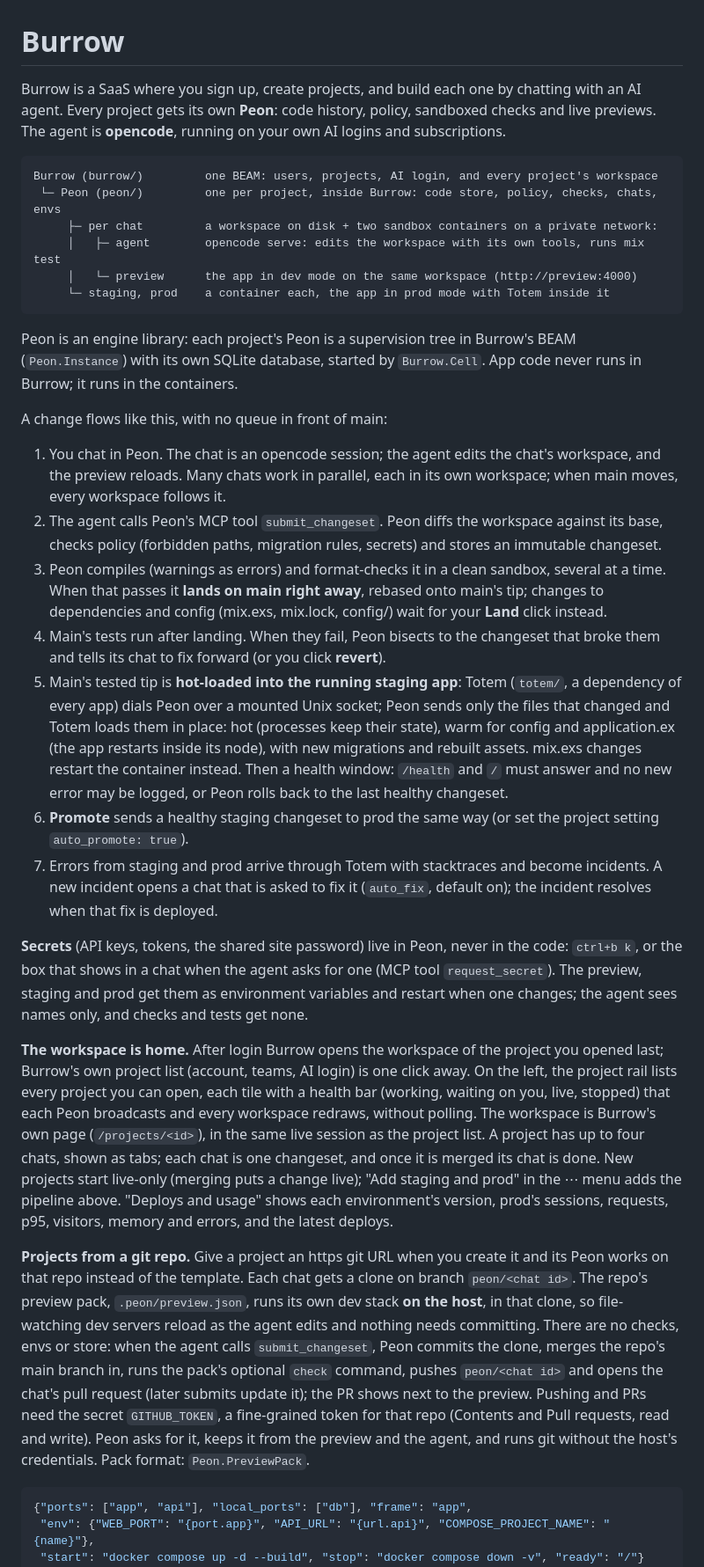
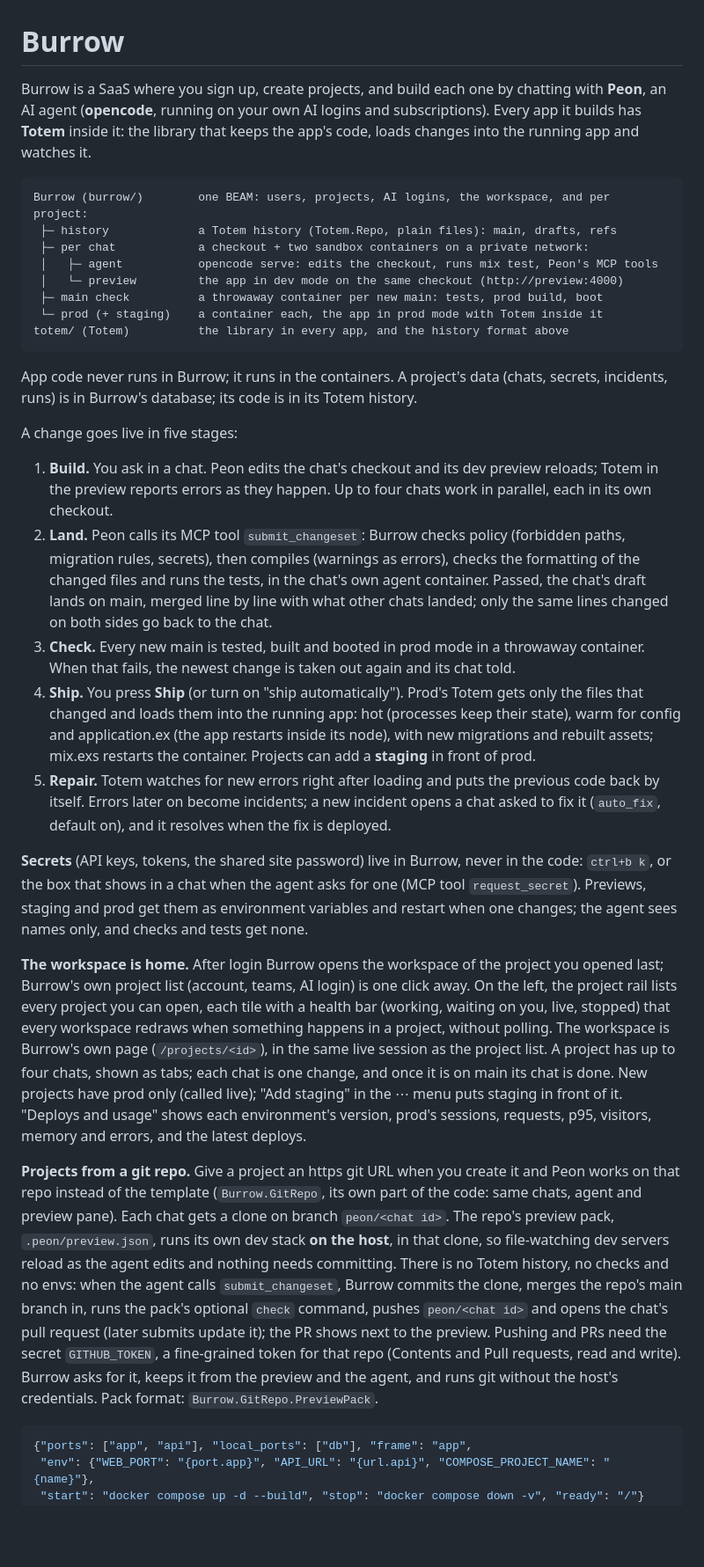
Before and after one commit to askasp/burrow, a Markdown page: README.md, the part around one of its changes. Shown at 88% size. Rendered like a GitHub page; blank space fills up the shorter version.

Commit message:
README: Burrow, Peon and Totem as they are now
Co-Authored-By: Claude Opus 5.5 (1M context) <noreply@anthropic.com>
Claude-Session: https://claude.ai/code/session_01G9ESUdHrF899squRZHJsQL

````diff
--- a/README.md
+++ b/README.md
@@ -1,33 +1,33 @@
 # Burrow
 
-Burrow is a SaaS where you sign up, create projects, and build each one by chatting with an AI agent. Every project gets its own **Peon**: code history, policy, sandboxed checks and live previews. The agent is **opencode**, running on your own AI logins and subscriptions.
+Burrow is a SaaS where you sign up, create projects, and build each one by chatting with **Peon**, an AI agent (**opencode**, running on your own AI logins and subscriptions). Every app it builds has **Totem** inside it: the library that keeps the app's code, loads changes into the running app and watches it.
 
 ```
-Burrow (burrow/)         one BEAM: users, projects, AI login, and every project's workspace
- └─ Peon (peon/)         one per project, inside Burrow: code store, policy, checks, chats, envs
-     ├─ per chat         a workspace on disk + two sandbox containers on a private network:
-     │   ├─ agent        opencode serve: edits the workspace with its own tools, runs mix test
-     │   └─ preview      the app in dev mode on the same workspace (http://preview:4000)
-     └─ staging, prod    a container each, the app in prod mode with Totem inside it
+Burrow (burrow/)        one BEAM: users, projects, AI logins, the workspace, and per project:
+ ├─ history             a Totem history (Totem.Repo, plain files): main, drafts, refs
+ ├─ per chat            a checkout + two sandbox containers on a private network:
+ │   ├─ agent           opencode serve: edits the checkout, runs mix test, Peon's MCP tools
+ │   └─ preview         the app in dev mode on the same checkout (http://preview:4000)
+ ├─ main check          a throwaway container per new main: tests, prod build, boot
+ └─ prod (+ staging)    a container each, the app in prod mode with Totem inside it
+totem/ (Totem)          the library in every app, and the history format above
 ```
 
-Peon is an engine library: each project's Peon is a supervision tree in Burrow's BEAM (`Peon.Instance`) with its own SQLite database, started by `Burrow.Cell`. App code never runs in Burrow; it runs in the containers.
+App code never runs in Burrow; it runs in the containers. A project's data (chats, secrets, incidents, runs) is in Burrow's database; its code is in its Totem history.
 
-A change flows like this, with no queue in front of main:
+A change goes live in five stages:
 
-1. You chat in Peon. The chat is an opencode session; the agent edits the chat's workspace, and the preview reloads. Many chats work in parallel, each in its own workspace; when main moves, every workspace follows it.
-2. The agent calls Peon's MCP tool `submit_changeset`. Peon diffs the workspace against its base, checks policy (forbidden paths, migration rules, secrets) and stores an immutable changeset.
-3. Peon compiles (warnings as errors) and format-checks it in a clean sandbox, several at a time. When that passes it **lands on main right away**, rebased onto main's tip; changes to dependencies and config (mix.exs, mix.lock, config/) wait for your **Land** click instead.
-4. Main's tests run after landing. When they fail, Peon bisects to the changeset that broke them and tells its chat to fix forward (or you click **revert**).
-5. Main's tested tip is **hot-loaded into the running staging app**: Totem (`totem/`, a dependency of every app) dials Peon over a mounted Unix socket; Peon sends only the files that changed and Totem loads them in place: hot (processes keep their state), warm for config and application.ex (the app restarts inside its node), with new migrations and rebuilt assets. mix.exs changes restart the container instead. Then a health window: `/health` and `/` must answer and no new error may be logged, or Peon rolls back to the last healthy changeset.
-6. **Promote** sends a healthy staging changeset to prod the same way (or set the project setting `auto_promote: true`).
-7. Errors from staging and prod arrive through Totem with stacktraces and become incidents. A new incident opens a chat that is asked to fix it (`auto_fix`, default on); the incident resolves when that fix is deployed.
+1. **Build.** You ask in a chat. Peon edits the chat's checkout and its dev preview reloads; Totem in the preview reports errors as they happen. Up to four chats work in parallel, each in its own checkout.
+2. **Land.** Peon calls its MCP tool `submit_changeset`: Burrow checks policy (forbidden paths, migration rules, secrets), then compiles (warnings as errors), checks the formatting of the changed files and runs the tests, in the chat's own agent container. Passed, the chat's draft lands on main, merged line by line with what other chats landed; only the same lines changed on both sides go back to the chat.
+3. **Check.** Every new main is tested, built and booted in prod mode in a throwaway container. When that fails, the newest change is taken out again and its chat told.
+4. **Ship.** You press **Ship** (or turn on "ship automatically"). Prod's Totem gets only the files that changed and loads them into the running app: hot (processes keep their state), warm for config and application.ex (the app restarts inside its node), with new migrations and rebuilt assets; mix.exs restarts the container. Projects can add a **staging** in front of prod.
+5. **Repair.** Totem watches for new errors right after loading and puts the previous code back by itself. Errors later on become incidents; a new incident opens a chat asked to fix it (`auto_fix`, default on), and it resolves when the fix is deployed.
 
-**Secrets** (API keys, tokens, the shared site password) live in Peon, never in the code: `ctrl+b k`, or the box that shows in a chat when the agent asks for one (MCP tool `request_secret`). The preview, staging and prod get them as environment variables and restart when one changes; the agent sees names only, and checks and tests get none.
+**Secrets** (API keys, tokens, the shared site password) live in Burrow, never in the code: `ctrl+b k`, or the box that shows in a chat when the agent asks for one (MCP tool `request_secret`). Previews, staging and prod get them as environment variables and restart when one changes; the agent sees names only, and checks and tests get none.
 
-**The workspace is home.** After login Burrow opens the workspace of the project you opened last; Burrow's own project list (account, teams, AI login) is one click away. On the left, the project rail lists every project you can open, each tile with a health bar (working, waiting on you, live, stopped) that each Peon broadcasts and every workspace redraws, without polling. The workspace is Burrow's own page (`/projects/<id>`), in the same live session as the project list. A project has up to four chats, shown as tabs; each chat is one changeset, and once it is merged its chat is done. New projects start live-only (merging puts a change live); "Add staging and prod" in the ⋯ menu adds the pipeline above. "Deploys and usage" shows each environment's version, prod's sessions, requests, p95, visitors, memory and errors, and the latest deploys.
+**The workspace is home.** After login Burrow opens the workspace of the project you opened last; Burrow's own project list (account, teams, AI login) is one click away. On the left, the project rail lists every project you can open, each tile with a health bar (working, waiting on you, live, stopped) that every workspace redraws when something happens in a project, without polling. The workspace is Burrow's own page (`/projects/<id>`), in the same live session as the project list. A project has up to four chats, shown as tabs; each chat is one change, and once it is on main its chat is done. New projects have prod only (called live); "Add staging" in the ⋯ menu puts staging in front of it. "Deploys and usage" shows each environment's version, prod's sessions, requests, p95, visitors, memory and errors, and the latest deploys.
 
-**Projects from a git repo.** Give a project an https git URL when you create it and its Peon works on that repo instead of the template. Each chat gets a clone on branch `peon/<chat id>`. The repo's preview pack, `.peon/preview.json`, runs its own dev stack **on the host**, in that clone, so file-watching dev servers reload as the agent edits and nothing needs committing. There are no checks, envs or store: when the agent calls `submit_changeset`, Peon commits the clone, merges the repo's main branch in, runs the pack's optional `check` command, pushes `peon/<chat id>` and opens the chat's pull request (later submits update it); the PR shows next to the preview. Pushing and PRs need the secret `GITHUB_TOKEN`, a fine-grained token for that repo (Contents and Pull requests, read and write). Peon asks for it, keeps it from the preview and the agent, and runs git without the host's credentials. Pack format: `Peon.PreviewPack`.
+**Projects from a git repo.** Give a project an https git URL when you create it and Peon works on that repo instead of the template (`Burrow.GitRepo`, its own part of the code: same chats, agent and preview pane). Each chat gets a clone on branch `peon/<chat id>`. The repo's preview pack, `.peon/preview.json`, runs its own dev stack **on the host**, in that clone, so file-watching dev servers reload as the agent edits and nothing needs committing. There is no Totem history, no checks and no envs: when the agent calls `submit_changeset`, Burrow commits the clone, merges the repo's main branch in, runs the pack's optional `check` command, pushes `peon/<chat id>` and opens the chat's pull request (later submits update it); the PR shows next to the preview. Pushing and PRs need the secret `GITHUB_TOKEN`, a fine-grained token for that repo (Contents and Pull requests, read and write). Burrow asks for it, keeps it from the preview and the agent, and runs git without the host's credentials. Pack format: `Burrow.GitRepo.PreviewPack`.
 
 ```json
 {"ports": ["app", "api"], "local_ports": ["db"], "frame": "app",
````
Also changed, not shown: other parts of README.md (+6 -5 lines).
